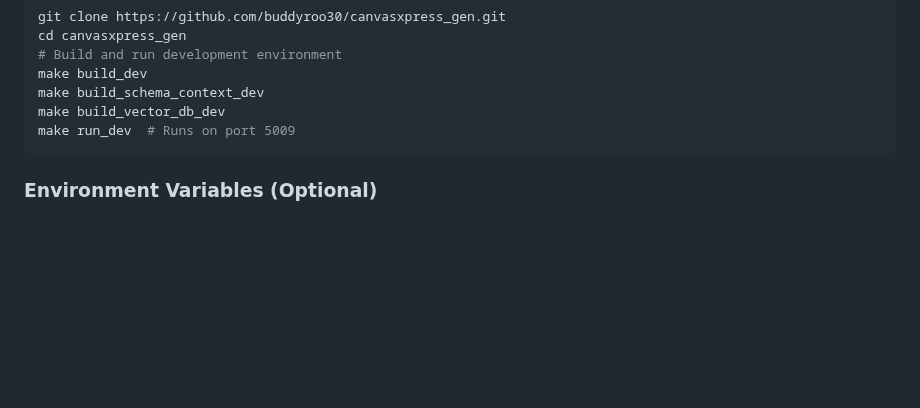
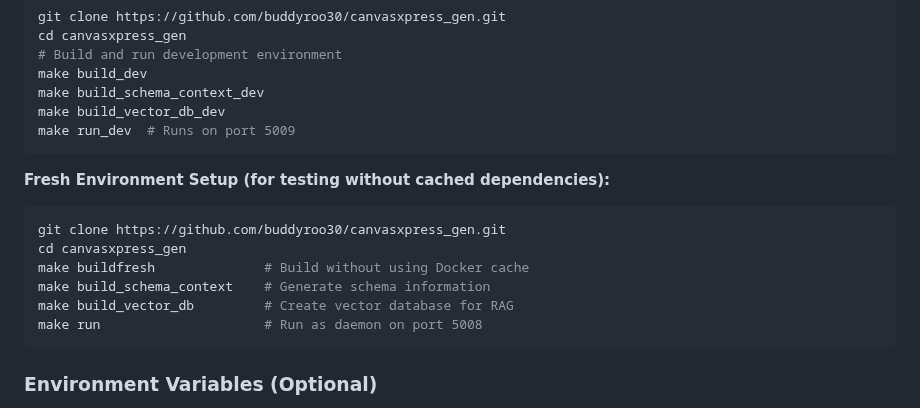
Before and after one commit to buddyroo30/canvasxpress_gen, a Markdown page: README.md, the part around the change. GitHub-like rendering; blank space fills up the shorter version.

Commit message:
Added fresh env setup section to explain buildfresh

````diff
--- a/README.md
+++ b/README.md
@@ -45,6 +45,16 @@ make build_dev
 make build_schema_context_dev
 make build_vector_db_dev
 make run_dev  # Runs on port 5009
+```
+
+**Fresh Environment Setup (for testing without cached dependencies):**
+```bash
+git clone https://github.com/buddyroo30/canvasxpress_gen.git
+cd canvasxpress_gen
+make buildfresh              # Build without using Docker cache
+make build_schema_context    # Generate schema information
+make build_vector_db         # Create vector database for RAG
+make run                     # Run as daemon on port 5008
 ```
 
 ### Environment Variables (Optional)
````
